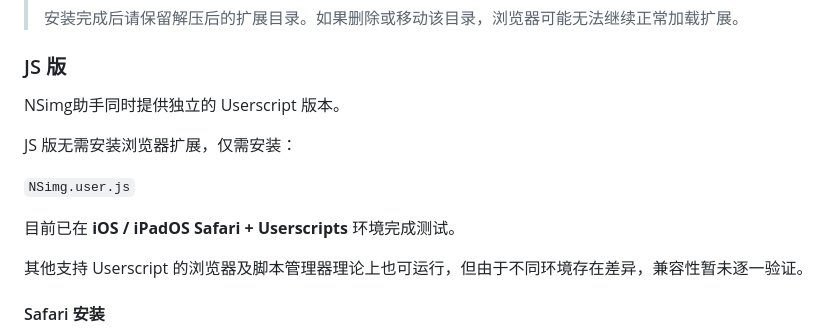
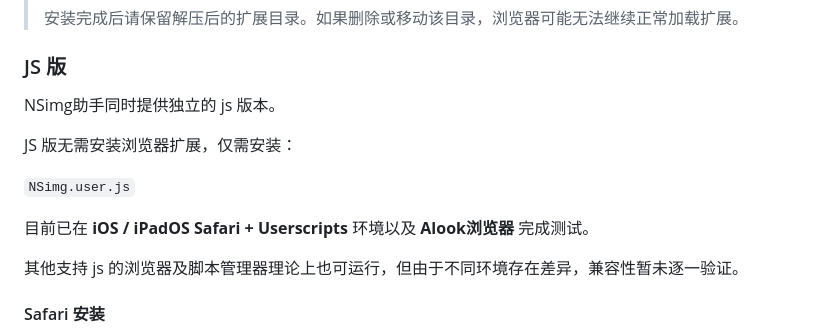
Before and after one commit to 5hux1n/NSimg, a Markdown page: README.md, the part around the change. Drawn GitHub-style.

```diff
--- a/README.md
+++ b/README.md
@@ -53,15 +53,15 @@ NSimg助手是一款为 NodeSeek 原生编辑器提供 NodeImage 图片上传与
 
 ### JS 版
 
-NSimg助手同时提供独立的 Userscript 版本。
+NSimg助手同时提供独立的 js 版本。
 
 JS 版无需安装浏览器扩展，仅需安装：
 
 `NSimg.user.js`
 
-目前已在 **iOS / iPadOS Safari + Userscripts** 环境完成测试。
+目前已在 **iOS / iPadOS Safari + Userscripts** 环境以及 **Alook浏览器** 完成测试。
 
-其他支持 Userscript 的浏览器及脚本管理器理论上也可运行，但由于不同环境存在差异，兼容性暂未逐一验证。
+其他支持 js 的浏览器及脚本管理器理论上也可运行，但由于不同环境存在差异，兼容性暂未逐一验证。
 
 #### Safari 安装
 
```
